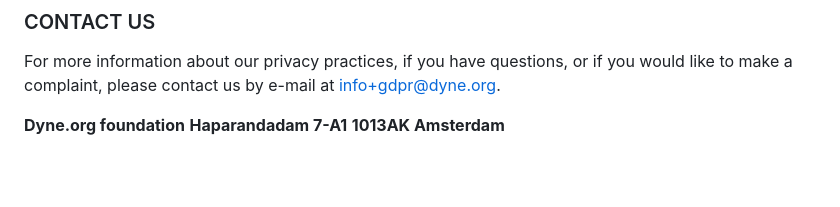
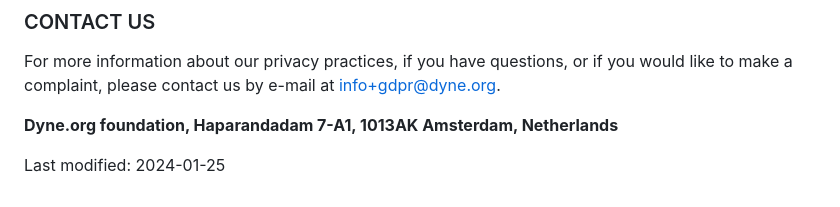
Before and after one commit to dyne/dyne.github.io, a Markdown page: src/pages/privacy.md, the part around the change. Drawn GitHub-style; blank space fills up the shorter version.

Commit message:
fix fromatting and add "last modified date"

```diff
--- a/src/pages/privacy.md
+++ b/src/pages/privacy.md
@@ -62,6 +62,6 @@ We may update this privacy policy from time to time in order to reflect, for exa
 ### CONTACT US
 For more information about our privacy practices, if you have questions, or if you would like to make a complaint, please contact us by e-mail at info+gdpr@dyne.org.
 
-**Dyne.org foundation**
-**Haparandadam 7-A1**
-**1013AK Amsterdam**
+**Dyne.org foundation, Haparandadam 7-A1, 1013AK Amsterdam, Netherlands**
+
+Last modified: 2024-01-25
```
